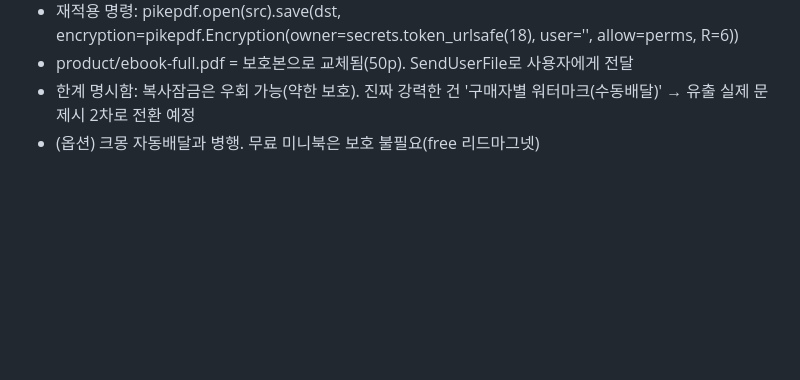
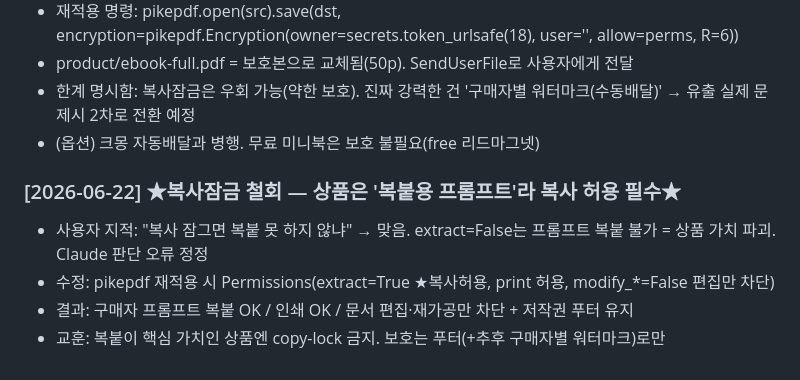
Before and after one commit to pyutyubeu88-commits/-, a Markdown page: memory.md, the part around the change. Rendered like a GitHub page; blank space fills up the shorter version.

Commit message:
docs: 메모리 — 복사잠금 철회(복붙 필수 상품), extract 허용+편집만 차단으로 정정
Co-Authored-By: Claude Opus 4.8 <noreply@anthropic.com>
Claude-Session: https://claude.ai/code/session_011NUX7DD3VHKKaDYWpTqU3T

```diff
--- a/memory.md
+++ b/memory.md
@@ -152,3 +152,9 @@
 - product/ebook-full.pdf = 보호본으로 교체됨(50p). SendUserFile로 사용자에게 전달
 - 한계 명시함: 복사잠금은 우회 가능(약한 보호). 진짜 강력한 건 '구매자별 워터마크(수동배달)' → 유출 실제 문제시 2차로 전환 예정
 - (옵션) 크몽 자동배달과 병행. 무료 미니북은 보호 불필요(free 리드마그넷)
+
+### [2026-06-22] ★복사잠금 철회 — 상품은 '복붙용 프롬프트'라 복사 허용 필수★
+- 사용자 지적: "복사 잠그면 복붙 못 하지 않냐" → 맞음. extract=False는 프롬프트 복붙 불가 = 상품 가치 파괴. Claude 판단 오류 정정
+- 수정: pikepdf 재적용 시 Permissions(extract=True ★복사허용, print 허용, modify_*=False 편집만 차단)
+- 결과: 구매자 프롬프트 복붙 OK / 인쇄 OK / 문서 편집·재가공만 차단 + 저작권 푸터 유지
+- 교훈: 복붙이 핵심 가치인 상품엔 copy-lock 금지. 보호는 푸터(+추후 구매자별 워터마크)로만
```
